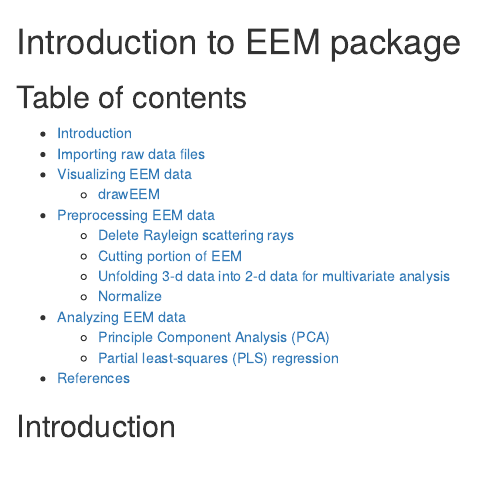
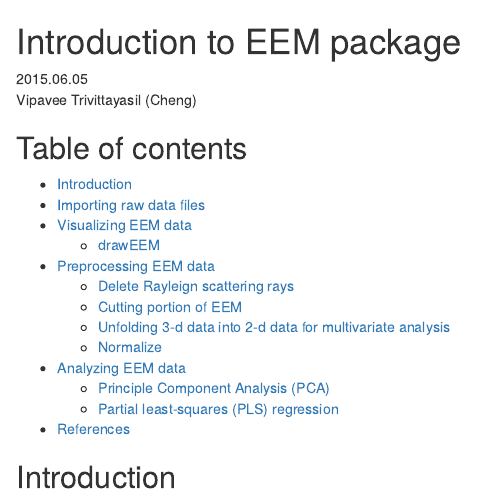
Before and after one commit to chengvt/EEM, an R Markdown document (vignettes/vignette.Rmd): the page in a window 1100 px wide, from its top. Rendered offline with R 4.5, knitr and Pandoc, with nearby package versions; some code elsewhere in the file could not run offline.

Commit message:
add date and author

````diff
--- a/vignettes/vignette.Rmd
+++ b/vignettes/vignette.Rmd
@@ -10,6 +10,8 @@ opts_chunk$set(fig.width=6.5, fig.height=4)
 ```
 
 # Introduction to EEM package
+2015.06.05
+Vipavee Trivittayasil (Cheng)
 
 ## Table of contents
 
````
